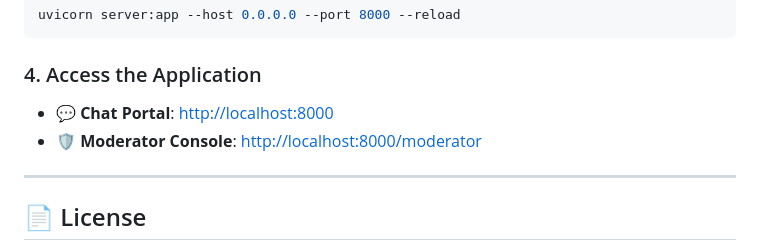
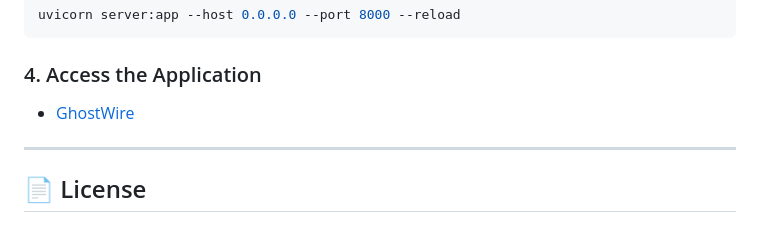
Before and after one commit to agnivx/GhostWire, a Markdown page: README.md, the part around the change. Drawn GitHub-style.

Commit message:
Update README.md
Updated application access links in README.

````diff
--- a/README.md
+++ b/README.md
@@ -80,8 +80,7 @@ uvicorn server:app --host 0.0.0.0 --port 8000 --reload
 ```
 
 ### 4. Access the Application
-- **💬 Chat Portal**: [http://localhost:8000](http://localhost:8000)
-- **🛡️ Moderator Console**: [http://localhost:8000/moderator](http://localhost:8000/moderator)
+- [GhostWire](https://ghostwire-ugfs.onrender.com/)
 
 ---
 
````
